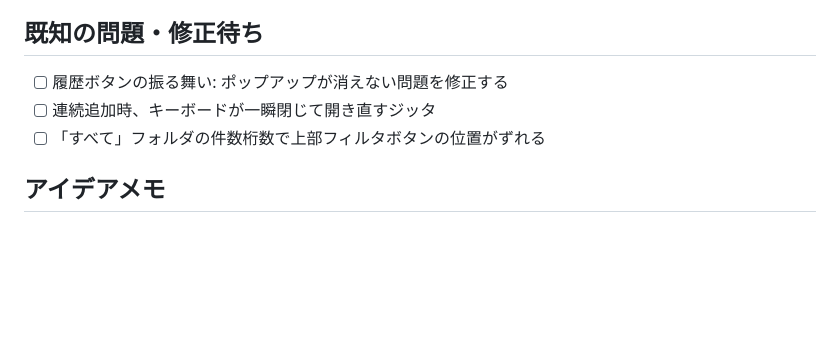
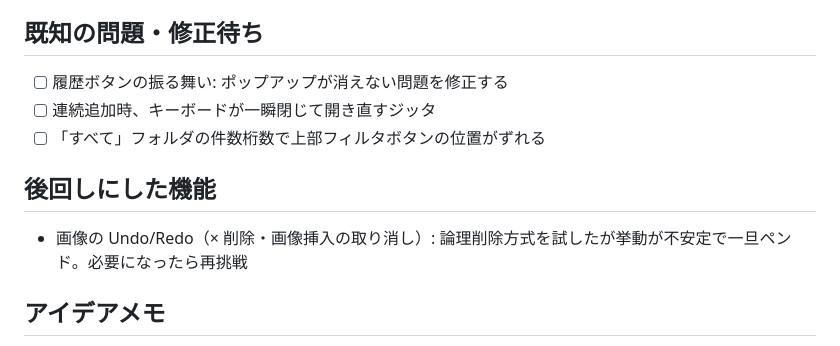
Before and after one commit to nock-in-mook/Memolette-Flutter, a Markdown page: ROADMAP.md, the part around the change. Drawn GitHub-style; blank space fills up the shorter version.

Commit message:
画像Undo は見送り (挙動不安定だったので元の即時削除に戻す)
- ×削除時に即 DB行+ファイル削除の元仕様に戻す
- flushUnreferencedImages を撤去
- ROADMAP に後回し機能として記載

Co-Authored-By: Claude Opus 4.7 (1M context) <noreply@anthropic.com>

```diff
--- a/ROADMAP.md
+++ b/ROADMAP.md
@@ -116,6 +116,9 @@ Swift版ROADMAPにあるが未実装の機能。優先度は要検討：
 - [ ] 連続追加時、キーボードが一瞬閉じて開き直すジッタ
 - [ ] 「すべて」フォルダの件数桁数で上部フィルタボタンの位置がずれる
 
+## 後回しにした機能
+- 画像の Undo/Redo（× 削除・画像挿入の取り消し）: 論理削除方式を試したが挙動が不安定で一旦ペンド。必要になったら再挑戦
+
 ## アイデアメモ
 - 子タグドロワーの「都度収納」と「常時表示」を設定でオンオフ切替可能に（フォルダ切替時にドロワーを閉じるかどうか）
 - アプリ内文字サイズ設定（システムのテキストスケールは1.0固定、アプリ独自で文字サイズ調整機能を提供）
```
